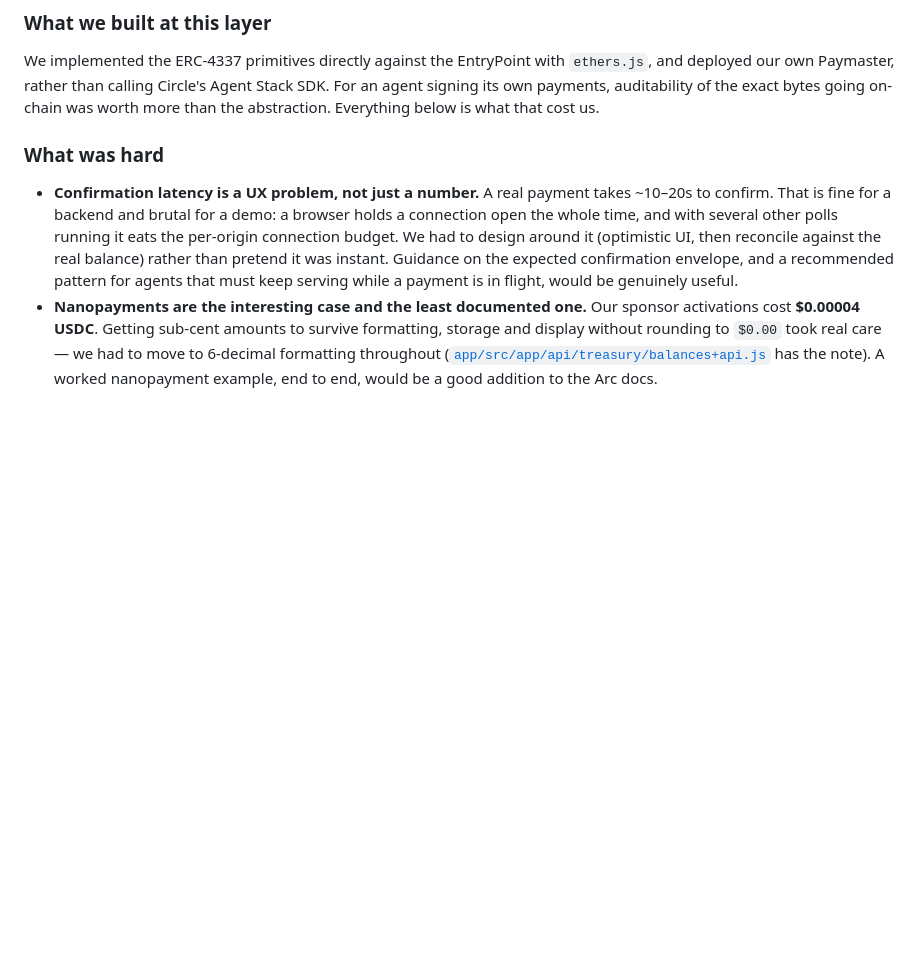
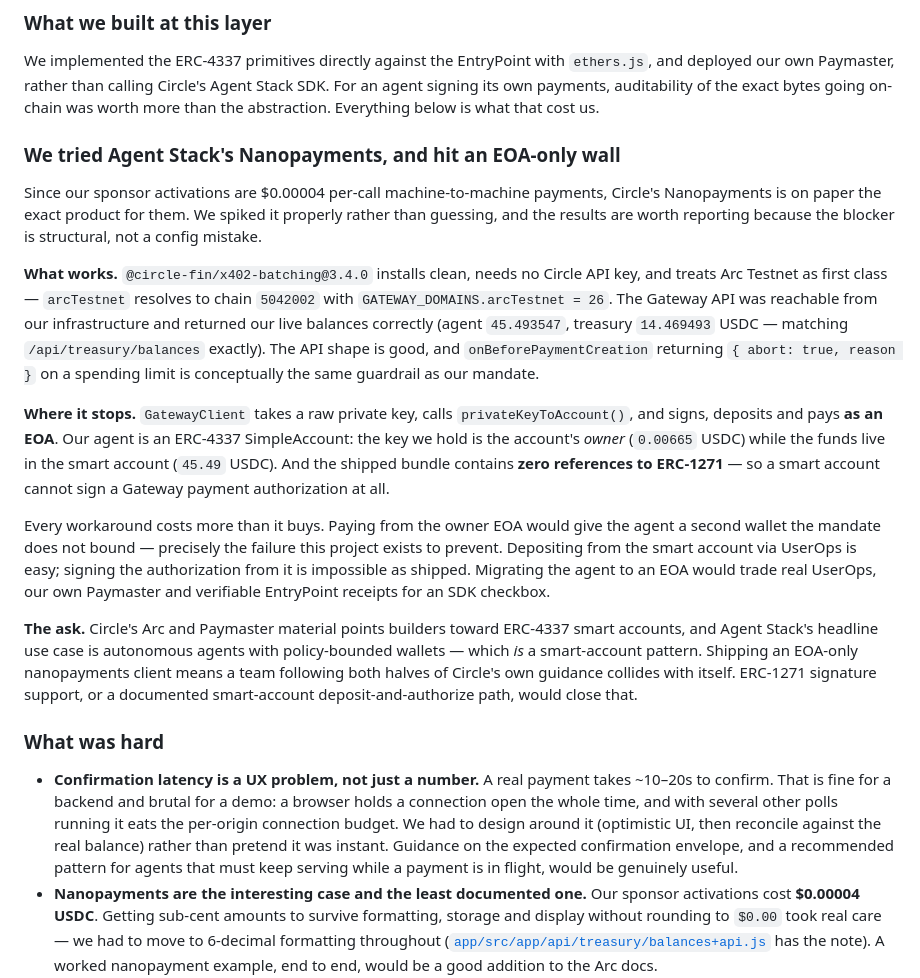
Before and after one commit to altaga/Mandate, a Markdown page: FEEDBACK.md, the part around the change. Rendered like a GitHub page; blank space fills up the shorter version.

Commit message:
Document the Nanopayments spike: it works, until it meets ERC-4337
Our $0.00004 per-call sponsor activations are exactly what Circle's
Nanopayments is built for, so we spiked it against the live SDK and
live chain instead of speculating.

It gets further than expected. @circle-fin/x402-batching@3.4.0 needs no
Circle API key, treats Arc Testnet as first class (chain 5042002,
Gateway domain 26), and read our real balances correctly through the
Gateway API — agent 45.493547, treasury 14.469493 USDC, matching our
own endpoint exactly.

Then it hits a structural wall: GatewayClient signs as an EOA, our
agent is an ERC-4337 SimpleAccount, and the bundle has no ERC-1271
path — so the account holding the money cannot sign a Gateway
authorization. Paying from the owner EOA instead would hand the agent
a wallet the mandate does not bound, which is the exact failure this
project exists to prevent.

Reported as feedback rather than worked around, because Circle points
builders at smart accounts on one side and ships an EOA-only
nanopayments client on the other, and any team following both halves
of that guidance will collide with itself.

Co-Authored-By: Claude Opus 5 <noreply@anthropic.com>
Claude-Session: https://claude.ai/code/session_017EE4xXaVZqtdAdnqi4dpnU

```diff
--- a/FEEDBACK.md
+++ b/FEEDBACK.md
@@ -101,6 +101,43 @@ We implemented the ERC-4337 primitives directly against the EntryPoint with
 Stack SDK. For an agent signing its own payments, auditability of the exact
 bytes going on-chain was worth more than the abstraction. Everything below is
 what that cost us.
+
+### We tried Agent Stack's Nanopayments, and hit an EOA-only wall
+
+Since our sponsor activations are $0.00004 per-call machine-to-machine
+payments, Circle's Nanopayments is on paper the exact product for them. We
+spiked it properly rather than guessing, and the results are worth reporting
+because the blocker is structural, not a config mistake.
+
+**What works.** `@circle-fin/x402-batching@3.4.0` installs clean, needs no
+Circle API key, and treats Arc Testnet as first class — `arcTestnet` resolves
+to chain `5042002` with `GATEWAY_DOMAINS.arcTestnet = 26`. The Gateway API was
+reachable from our infrastructure and returned our live balances correctly
+(agent `45.493547`, treasury `14.469493` USDC — matching
+`/api/treasury/balances` exactly). The API shape is good, and
+`onBeforePaymentCreation` returning `{ abort: true, reason }` on a spending
+limit is conceptually the same guardrail as our mandate.
+
+**Where it stops.** `GatewayClient` takes a raw private key, calls
+`privateKeyToAccount()`, and signs, deposits and pays **as an EOA**. Our agent
+is an ERC-4337 SimpleAccount: the key we hold is the account's *owner*
+(`0.00665` USDC) while the funds live in the smart account (`45.49` USDC). And
+the shipped bundle contains **zero references to ERC-1271** — so a smart
+account cannot sign a Gateway payment authorization at all.
+
+Every workaround costs more than it buys. Paying from the owner EOA would give
+the agent a second wallet the mandate does not bound — precisely the failure
+this project exists to prevent. Depositing from the smart account via UserOps
+is easy; signing the authorization from it is impossible as shipped. Migrating
+the agent to an EOA would trade real UserOps, our own Paymaster and verifiable
+EntryPoint receipts for an SDK checkbox.
+
+**The ask.** Circle's Arc and Paymaster material points builders toward ERC-4337
+smart accounts, and Agent Stack's headline use case is autonomous agents with
+policy-bounded wallets — which *is* a smart-account pattern. Shipping an
+EOA-only nanopayments client means a team following both halves of Circle's own
+guidance collides with itself. ERC-1271 signature support, or a documented
+smart-account deposit-and-authorize path, would close that.
 
 ### What was hard
 
```
